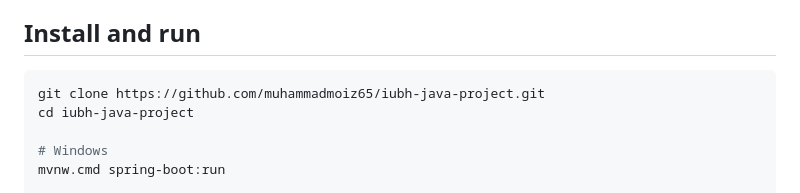
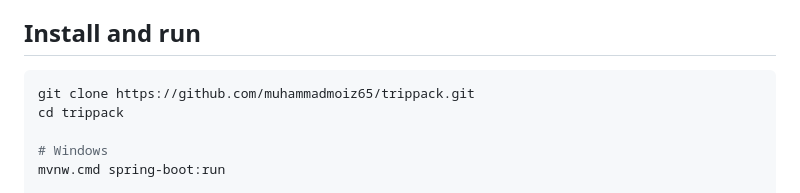
Before and after one commit to muhammadmoiz65/trippack, a Markdown page: README.md, the part around the change. Rendered like a GitHub page.

Commit message:
README: use the trippack repository URL
Co-Authored-By: Claude Opus 5.5 <noreply@anthropic.com>

````diff
--- a/README.md
+++ b/README.md
@@ -24,8 +24,8 @@ Nothing else needs to be installed. Maven is included through the Maven wrapper
 ## Install and run
 
 ```bash
-git clone https://github.com/muhammadmoiz65/iubh-java-project.git
-cd iubh-java-project
+git clone https://github.com/muhammadmoiz65/trippack.git
+cd trippack
 
 # Windows
 mvnw.cmd spring-boot:run
````
